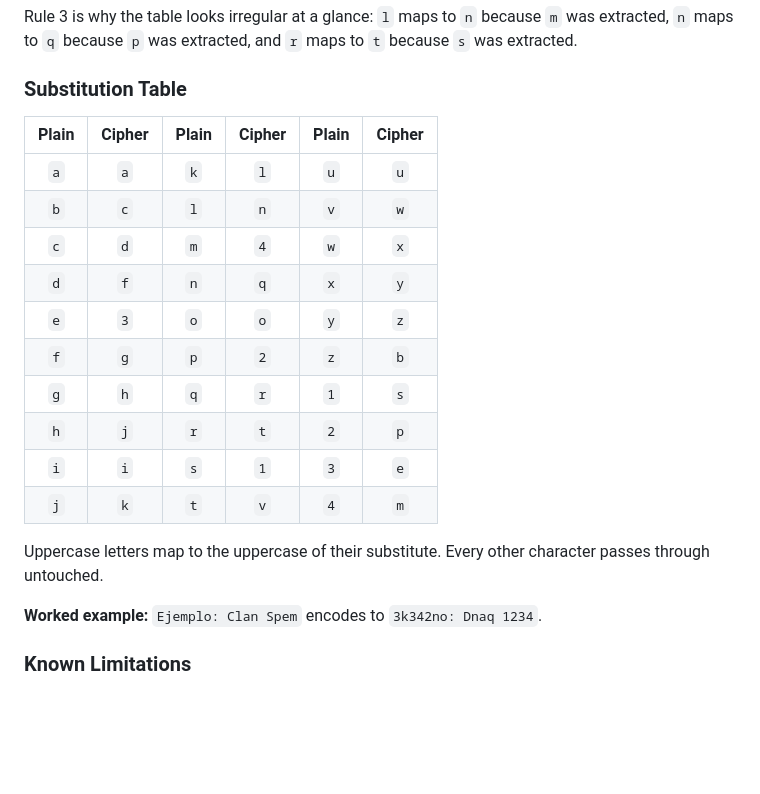
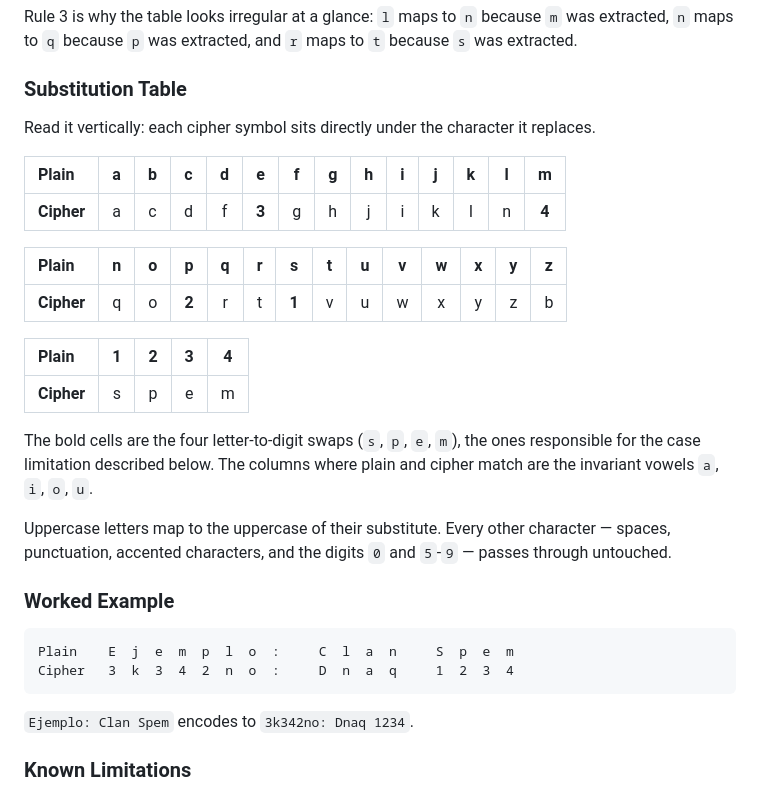
Before and after one commit to 13rianVargas/SpemTraductor, a Markdown page: README.md, the part around the change. Rendered like a GitHub page; blank space fills up the shorter version.

Commit message:
docs: reorient the substitution table to a horizontal layout
- plain and cipher rows aligned so each substitute sits under its source
- highlights the four letter-to-digit swaps and the invariant vowels
- adds a character-aligned worked example

````diff
--- a/README.md
+++ b/README.md
@@ -147,22 +147,32 @@ Rule 3 is why the table looks irregular at a glance: `l` maps to `n` because `m`
 
 ### Substitution Table
 
-| Plain | Cipher | Plain | Cipher | Plain | Cipher |
-| :---: | :----: | :---: | :----: | :---: | :----: |
-|  `a`  |  `a`   |  `k`  |  `l`   |  `u`  |  `u`   |
-|  `b`  |  `c`   |  `l`  |  `n`   |  `v`  |  `w`   |
-|  `c`  |  `d`   |  `m`  |  `4`   |  `w`  |  `x`   |
-|  `d`  |  `f`   |  `n`  |  `q`   |  `x`  |  `y`   |
-|  `e`  |  `3`   |  `o`  |  `o`   |  `y`  |  `z`   |
-|  `f`  |  `g`   |  `p`  |  `2`   |  `z`  |  `b`   |
-|  `g`  |  `h`   |  `q`  |  `r`   |  `1`  |  `s`   |
-|  `h`  |  `j`   |  `r`  |  `t`   |  `2`  |  `p`   |
-|  `i`  |  `i`   |  `s`  |  `1`   |  `3`  |  `e`   |
-|  `j`  |  `k`   |  `t`  |  `v`   |  `4`  |  `m`   |
+Read it vertically: each cipher symbol sits directly under the character it replaces.
 
-Uppercase letters map to the uppercase of their substitute. Every other character passes through untouched.
+| **Plain**  |  a  |  b  |  c  |  d  |   e   |  f  |  g  |  h  |  i  |  j  |  k  |  l  |   m   |
+| :--------- | :-: | :-: | :-: | :-: | :---: | :-: | :-: | :-: | :-: | :-: | :-: | :-: | :---: |
+| **Cipher** |  a  |  c  |  d  |  f  | **3** |  g  |  h  |  j  |  i  |  k  |  l  |  n  | **4** |
 
-**Worked example:** `Ejemplo: Clan Spem` encodes to `3k342no: Dnaq 1234`.
+| **Plain**  |  n  |  o  |   p   |  q  |  r  |   s   |  t  |  u  |  v  |  w  |  x  |  y  |  z  |
+| :--------- | :-: | :-: | :---: | :-: | :-: | :---: | :-: | :-: | :-: | :-: | :-: | :-: | :-: |
+| **Cipher** |  q  |  o  | **2** |  r  |  t  | **1** |  v  |  u  |  w  |  x  |  y  |  z  |  b  |
+
+| **Plain**  |  1  |  2  |  3  |  4  |
+| :--------- | :-: | :-: | :-: | :-: |
+| **Cipher** |  s  |  p  |  e  |  m  |
+
+The bold cells are the four letter-to-digit swaps (`s`, `p`, `e`, `m`), the ones responsible for the case limitation described below. The columns where plain and cipher match are the invariant vowels `a`, `i`, `o`, `u`.
+
+Uppercase letters map to the uppercase of their substitute. Every other character — spaces, punctuation, accented characters, and the digits `0` and `5`-`9` — passes through untouched.
+
+### Worked Example
+
+```text
+Plain    E  j  e  m  p  l  o  :     C  l  a  n     S  p  e  m
+Cipher   3  k  3  4  2  n  o  :     D  n  a  q     1  2  3  4
+```
+
+`Ejemplo: Clan Spem` encodes to `3k342no: Dnaq 1234`.
 
 ### Known Limitations
 
````
